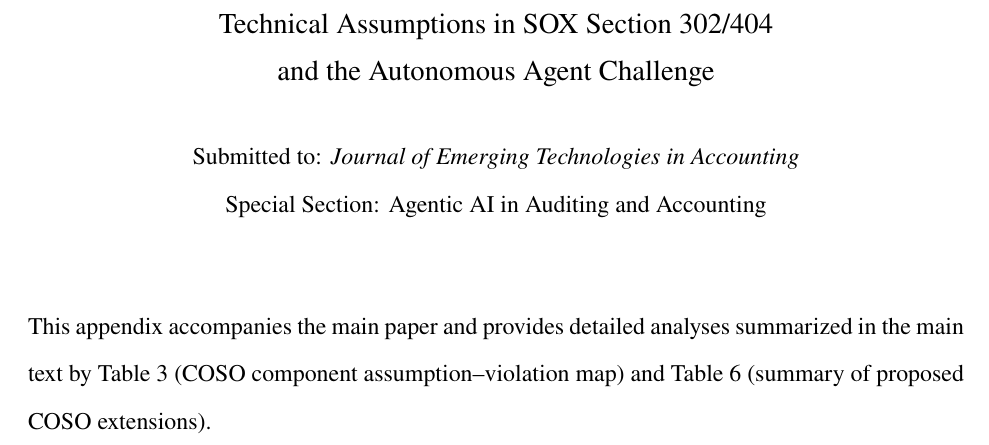
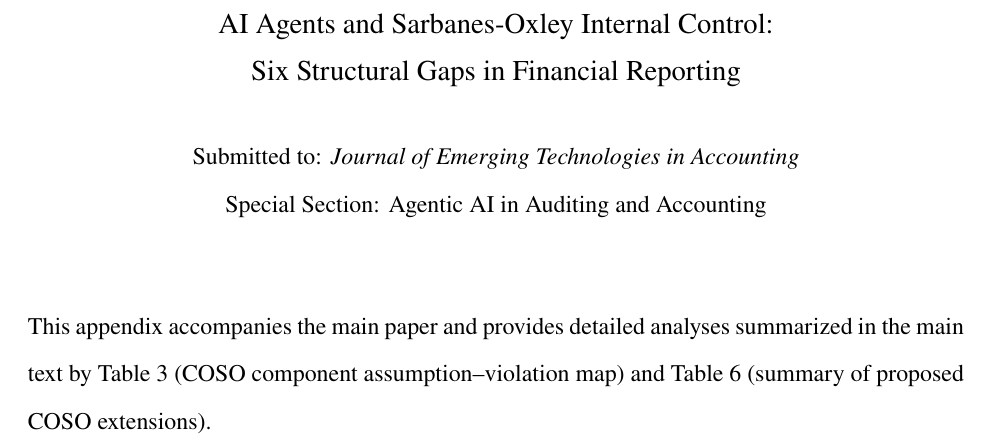
Before and after one commit to crabsatellite/sox-agentic-ai-appendix, a LaTeX document (online-appendix.tex): part of page 1 of 16, cut at the place of the change. Compiled offline with pdfLaTeX.

Commit message:
Update SOX appendix title

```diff
--- a/online-appendix.tex
+++ b/online-appendix.tex
@@ -35,8 +35,8 @@
 
 \begin{center}
 {\Large\bfseries Online Appendix}\\[1em]
-{\large Technical Assumptions in SOX Section 302/404\\
-and the Autonomous Agent Challenge}\\[1.5em]
+{\large AI Agents and Sarbanes-Oxley Internal Control:\\
+Six Structural Gaps in Financial Reporting}\\[1.5em]
 {\normalsize Submitted to: \emph{Journal of Emerging Technologies in Accounting}\\
 Special Section: Agentic AI in Auditing and Accounting}
 \end{center}
```
Also changed, not shown: README.md, online-appendix.pdf, online-appendix.tex (2 more changed lines), 1 other file.
